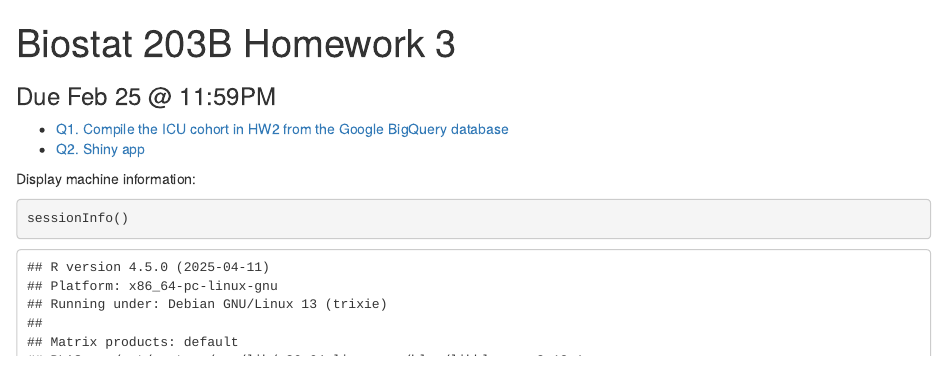
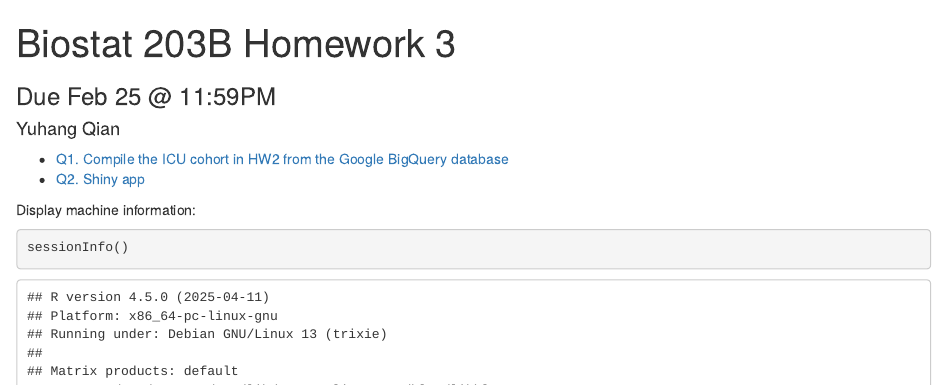
Before and after one commit to yuhang886688/biostat-203b-2022-winter, an R Markdown document (hw3/hw3sol.Rmd): the page in a window 1100 px wide, from its top. Rendered offline with R 4.5, knitr and Pandoc, with nearby package versions; some code elsewhere in the file could not run offline.

Commit message:
hw3 add the author

```diff
--- a/hw3/hw3sol.Rmd
+++ b/hw3/hw3sol.Rmd
@@ -1,6 +1,7 @@
 ---
 title: "Biostat 203B Homework 3"
 subtitle: Due Feb 25 @ 11:59PM
+author: Yuhang Qian
 output:
   # ioslides_presentation: default
   html_document:
```
